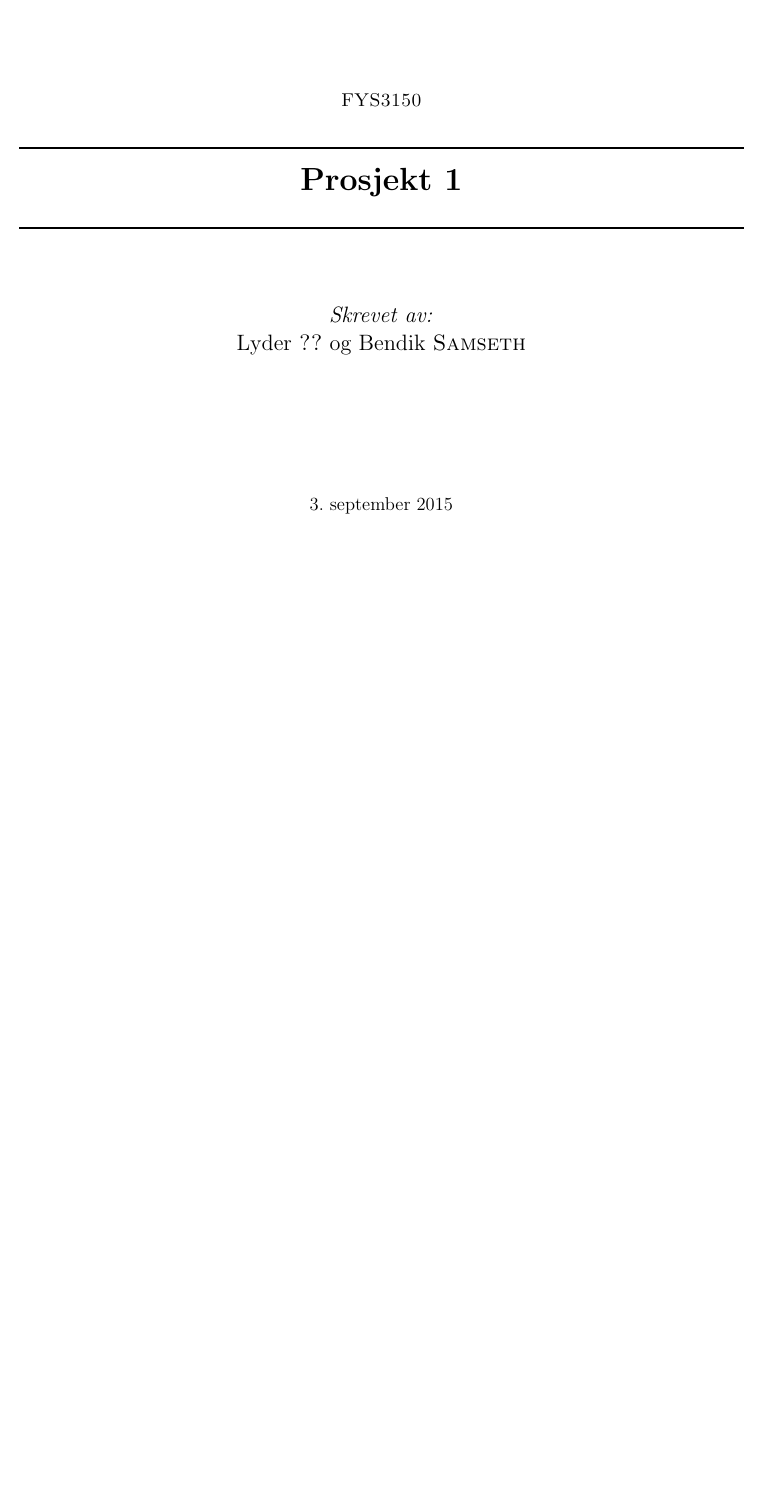
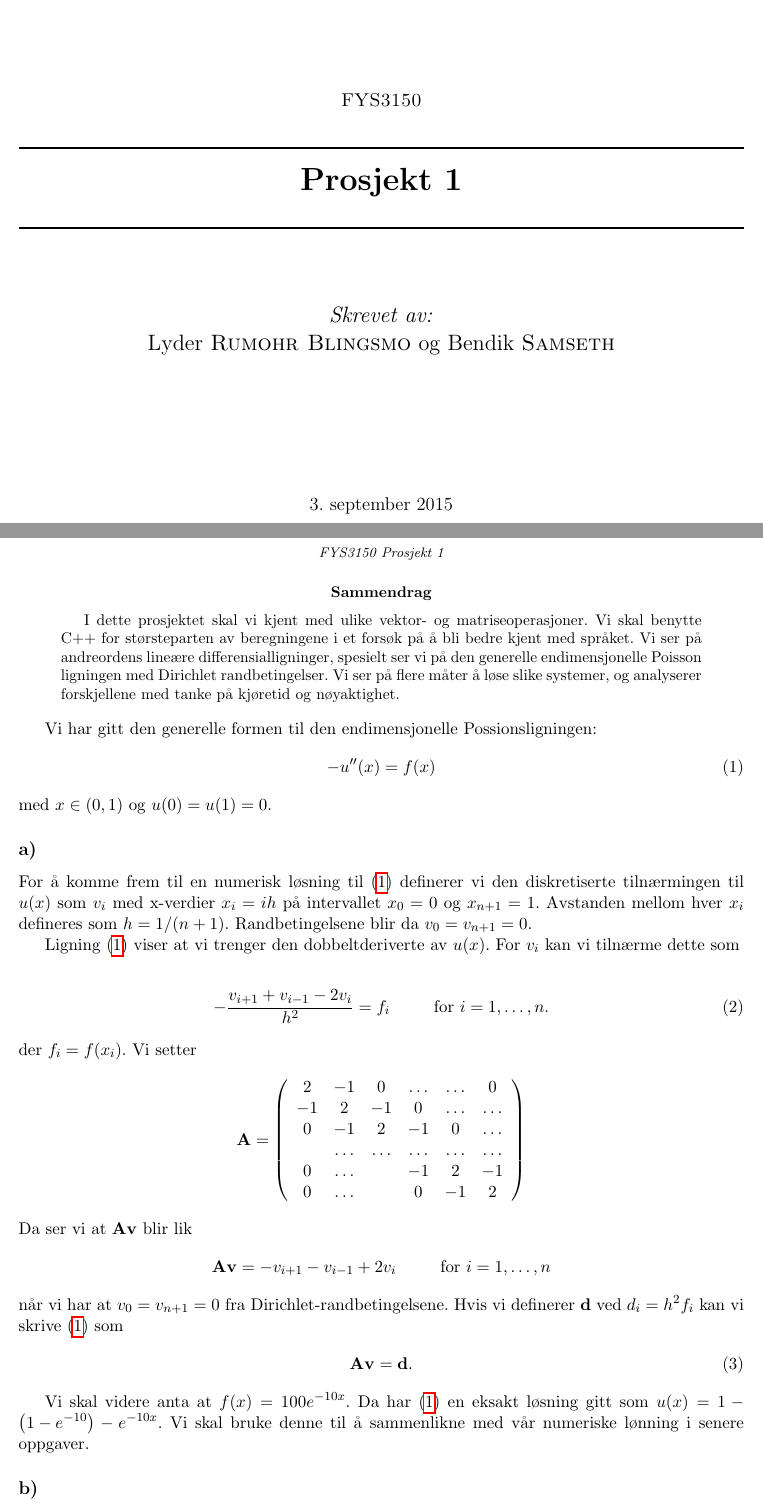
Before and after one commit to bsamseth/fys3150, a LaTeX paper (report.tex): part of the page before the commit and two parts of pages 1 and 2 of 2 after it, the two joined at a grey line, cut so that both start at the same text, the shorter picture padded with empty space. Compiled offline with pdfLaTeX.

Commit message:
Write up introduction to the report.
Finish section a).

```diff
--- a/report.tex
+++ b/report.tex
@@ -27,11 +27,11 @@
 \usepackage{comment}
 
 % Denne setter navnet på abstract til Sammendrag
-\renewenvironment{abstract}{\global\setbox\absbox=\vbox\bgroup
-\hsize=\textwidth\def\baselinestretch{1}%
-\noindent\unskip\textbf{Sammendrag}
-\par\medskip\noindent\unskip\ignorespaces}
-{\egroup}
+% \renewenvironment{abstract}{\global\setbox\absbox=\vbox\bgroup
+% \hsize=\textwidth\def\baselinestretch{1}%
+% \noindent\unskip\textbf{Sammendrag}
+% \par\medskip\noindent\unskip\ignorespaces}
+% {\egroup}
 
 % Disse kommandoene definerer hvor stor andel av siden som kan være dekket av figurer. Kan gjøre det enklere å plassere figurer.
 \setcounter{totalnumber}{15}
@@ -44,7 +44,7 @@
 %\renewcommand{\theequation}{(\thesubsection.hei\arabic{equation})}
 \newcommand\numberthis{\addtocounter{equation}{1}\tag{\theequation}}
 \renewcommand{\thesection}{\arabic{section}}
-\renewcommand{\thesubsection}{\thesection.\arabic{subsection}}
+\renewcommand{\thesubsection}{\alph{subsection})}
 %\renewcommand{\thesubsection}{\thesection.\alph{subsection})} % subsection is now 1.a), 1.b)... 2.a)...
 
 %\allsectionsfont{\centering \normalfont} % Make all sections centered, the default font
@@ -59,7 +59,7 @@
 \renewcommand{\footrulewidth}{0pt} % Remove footer underlines
 \setlength{\headheight}{21pt} % Customize the height of the header
 
-\numberwithin{equation}{subsection} % Number equations within sections (i.e. 1.1, 1.2, 2.1, 2.2 instead of 1, 2, 3, 4)
+% \numberwithin{equation}{subsection} % Number equations within sections (i.e. 1.1, 1.2, 2.1, 2.2 instead of 1, 2, 3, 4)
 \numberwithin{figure}{section} % Number figures within sections (i.e. 1.1, 1.2, 2.1, 2.2 instead of 1, 2, 3, 4)
 \numberwithin{table}{section} % Number tables within sections (i.e. 1.1, 1.2, 2.1, 2.2 instead of 1, 2, 3, 4)
 
@@ -111,10 +111,78 @@
 { \huge \bfseries Prosjekt 1 }\\[0.4cm] % Title of your document
 \HRule \\[1.5cm]
 \Large \emph{Skrevet av:}\\
-Lyder \textsc{??} og Bendik \textsc{Samseth}\\[3cm]
+Lyder \textsc{Rumohr Blingsmo} og Bendik \textsc{Samseth}\\[3cm]
 {\large \today}\\[3cm]
 \vfill
 \end{titlepage}
+
+
+\begin{abstract}
+I dette prosjektet skal vi kjent med ulike vektor- og
+matriseoperasjoner. Vi skal benytte C++ for størsteparten av
+beregningene i et forsøk på å bli bedre kjent med språket. Vi ser på
+andreordens lineære differensialligninger, spesielt ser vi på den
+generelle endimensjonelle Poisson ligningen med Dirichlet
+randbetingelser. Vi ser på flere måter å løse slike systemer, og
+analyserer forskjellene med tanke på kjøretid og nøyaktighet.
+\end{abstract}
+
+
+Vi har gitt den generelle formen til den endimensjonelle
+Possionsligningen:
+\begin{align}
+  -u''(x) = f(x)\label{eq:poisson}
+\end{align}
+med $x \in (0,1)$ og $u(0) = u(1) = 0$.
+
+\subsection{}
+
+For å komme frem til en numerisk løsning til \eqref{eq:poisson}
+definerer vi den diskretiserte tilnærmingen til $u(x)$ som $v_i$ med
+x-verdier $x_i = ih$ på intervallet $x_0 = 0$ og $x_{n+1} =
+1$. Avstanden mellom hver $x_i$ defineres som $h =
+1/(n+1)$. Randbetingelsene blir da $v_0 = v_{n+1} = 0$.
+
+Ligning \eqref{eq:poisson} viser at vi trenger den dobbeltderiverte av
+$u(x)$. For $v_i$ kan vi tilnærme dette som
+
+\begin{align}
+  - \frac{ v_{i+1} + v_{i-1} - 2v_i }{ h^2 } =
+  f_i\hspace{1cm}\text{for } i = 1,\dots,n.
+\end{align}
+der $f_i = f(x_i)$. Vi setter
+\begin{align*}
+      {\bf A} = \left(\begin{array}{cccccc}
+                           2& -1& 0 &\dots   & \dots &0 \\
+                           -1 & 2 & -1 &0 &\dots &\dots \\
+                           0&-1 &2 & -1 & 0 & \dots \\
+                           & \dots   & \dots &\dots   &\dots & \dots \\
+                           0&\dots   &  &-1 &2& -1 \\
+                           0&\dots    &  & 0  &-1 & 2 \\
+                      \end{array} \right)
+\end{align*}
+Da ser vi at $\vec A \vec v$ blir lik
+\begin{align*}
+  \vec A \vec v = -v_{i+1} - v_{i-1} + 2v_i\hspace{1cm}\text{for } i = 1,\dots,n
+\end{align*}
+når vi har at $v_0 = v_{n+1} = 0$ fra Dirichlet-randbetingelsene. Hvis
+vi definerer $\vec d$ ved $d_i = h^2f_i$ kan vi skrive
+\eqref{eq:poisson} som
+\begin{align}
+  \vec A \vec v = \vec d.
+\end{align}
+
+
+Vi skal videre anta at $f(x) = 100 e^{-10x}$. Da har
+\eqref{eq:poisson} en eksakt løsning gitt som $u(x) = 1 -
+\left(1-e^{-10}\right) - e^{-10x}$. Vi skal bruke denne til å
+sammenlikne med vår numeriske lønning i senere oppgaver.
+
+\subsection{}
+
+
+
+
 
 
 
```
Also changed, not shown: 1 other file.
